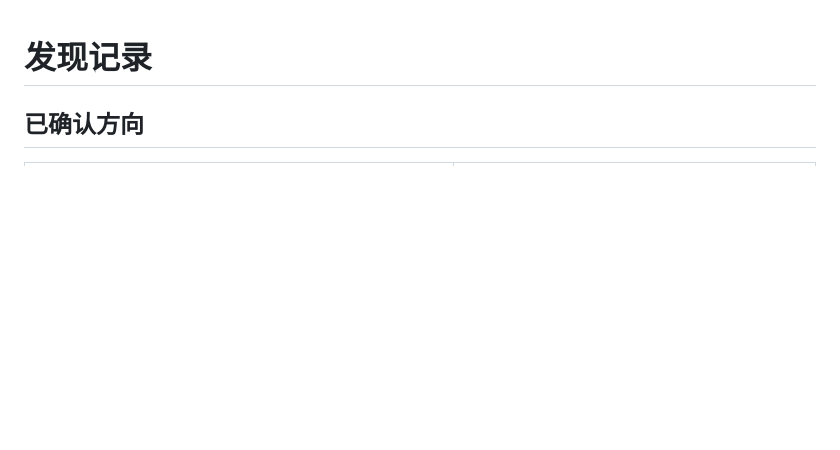
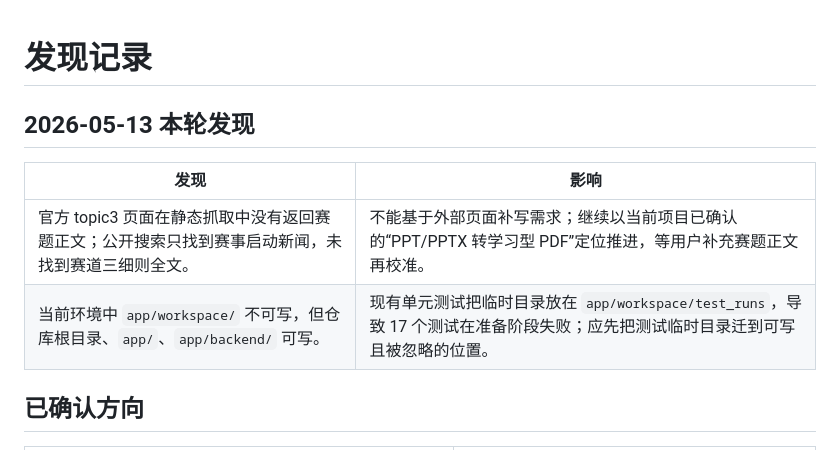
Before and after one commit to stylewth/PPT-to-PDF, a Markdown page: findings.md, the part around the change. Rendered like a GitHub page; blank space fills up the shorter version.

```diff
--- a/findings.md
+++ b/findings.md
@@ -1,4 +1,10 @@
 # 发现记录
+
+## 2026-05-13 本轮发现
+| 发现 | 影响 |
+|---|---|
+| 官方 topic3 页面在静态抓取中没有返回赛题正文；公开搜索只找到赛事启动新闻，未找到赛道三细则全文。 | 不能基于外部页面补写需求；继续以当前项目已确认的“PPT/PPTX 转学习型 PDF”定位推进，等用户补充赛题正文再校准。 |
+| 当前环境中 `app/workspace/` 不可写，但仓库根目录、`app/`、`app/backend/` 可写。 | 现有单元测试把临时目录放在 `app/workspace/test_runs`，导致 17 个测试在准备阶段失败；应先把测试临时目录迁到可写且被忽略的位置。 |
 
 ## 已确认方向
 | 发现 | 影响 |
```
Also changed, not shown: progress.md (+7 -0 lines).
